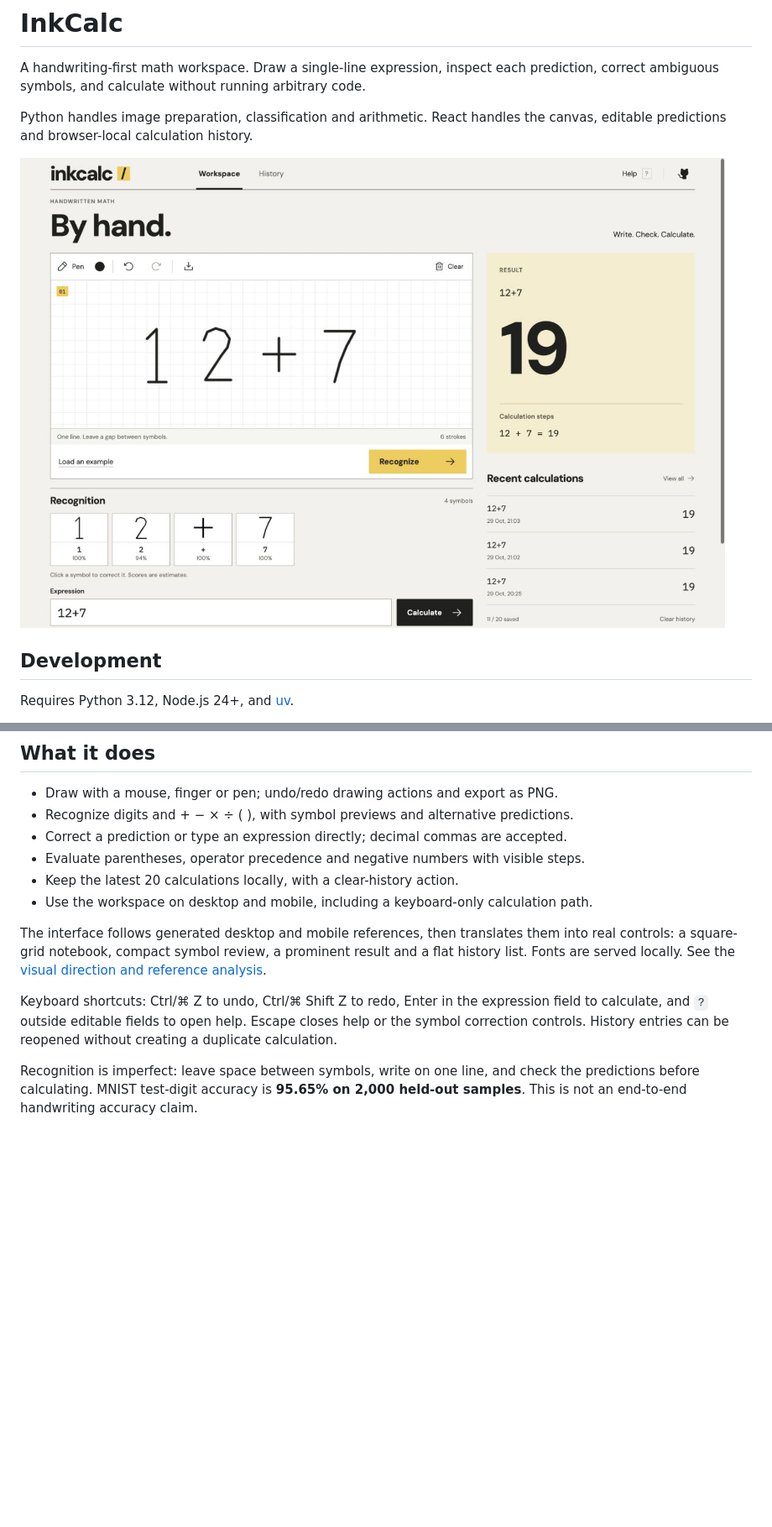
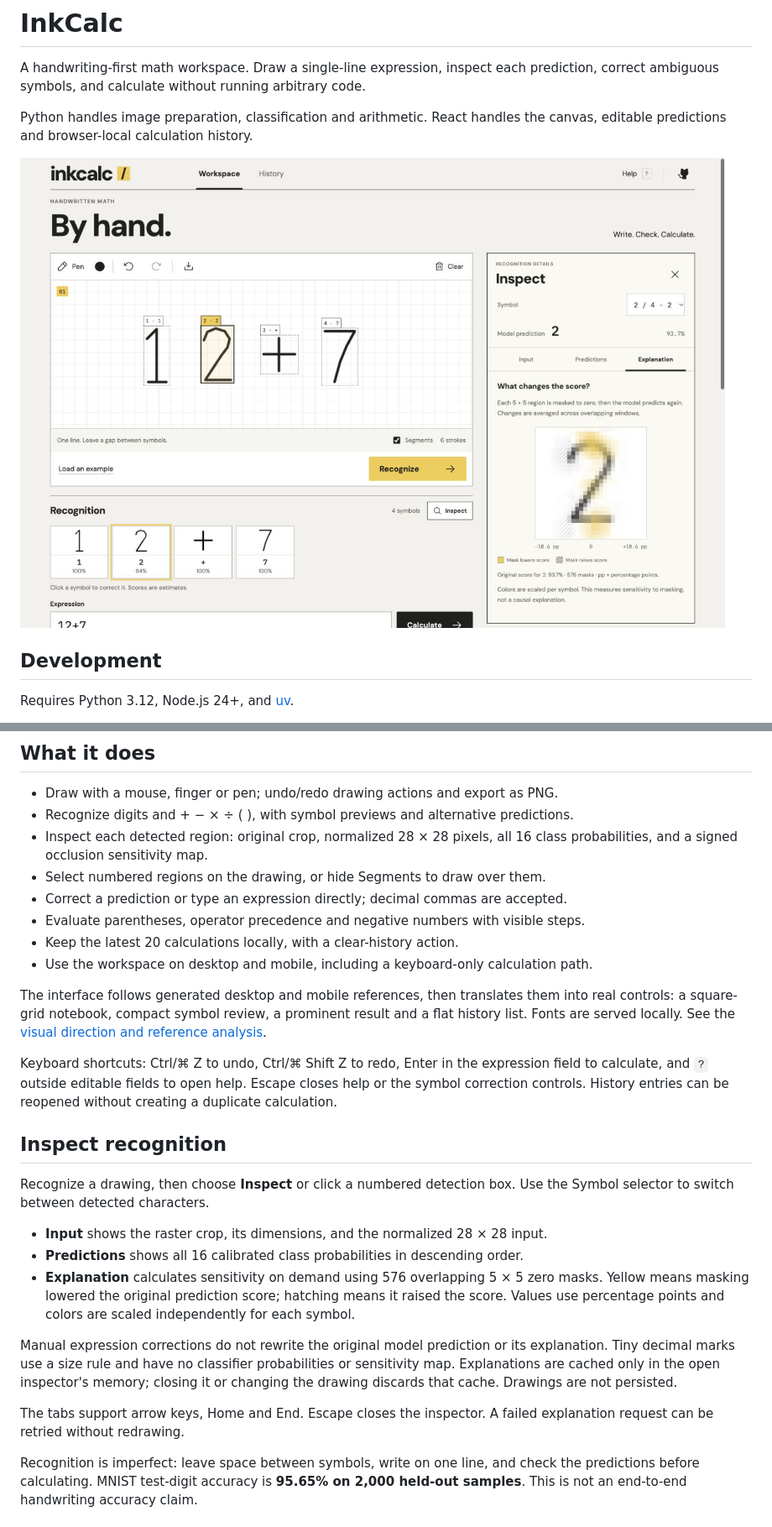
Before and after one commit to lelouchzr/MNIST-Handwriting-Calculator-SVM-CNN, a Markdown page: README.md, 2 parts joined by grey strips. Shown at 84% size. Rendered like a GitHub page; pictures changed too: docs/inspector-explanation.jpg (added); blank space fills up the shorter version.

Commit message:
docs: document inspection semantics and verified screenshots

```diff
--- a/README.md
+++ b/README.md
@@ -6,7 +6,7 @@ prediction, correct ambiguous symbols, and calculate without running arbitrary c
 Python handles image preparation, classification and arithmetic. React handles the
 canvas, editable predictions and browser-local calculation history.
 
-![InkCalc handwriting workspace](docs/workspace.jpg)
+![InkCalc recognition inspector](docs/inspector-explanation.jpg)
 
 ## Development
 
@@ -35,6 +35,9 @@ drawings are not persisted. No external OCR or hosted AI service is called.
 
 - Draw with a mouse, finger or pen; undo/redo drawing actions and export as PNG.
 - Recognize digits and + − × ÷ ( ), with symbol previews and alternative predictions.
+- Inspect each detected region: original crop, normalized 28 × 28 pixels, all 16
+  class probabilities, and a signed occlusion sensitivity map.
+- Select numbered regions on the drawing, or hide Segments to draw over them.
 - Correct a prediction or type an expression directly; decimal commas are accepted.
 - Evaluate parentheses, operator precedence and negative numbers with visible steps.
 - Keep the latest 20 calculations locally, with a clear-history action.
@@ -49,6 +52,26 @@ Keyboard shortcuts: Ctrl/⌘ Z to undo, Ctrl/⌘ Shift Z to redo, Enter in the e
 field to calculate, and `?` outside editable fields to open help. Escape closes help
 or the symbol correction controls. History entries can be reopened without creating
 a duplicate calculation.
+
+## Inspect recognition
+
+Recognize a drawing, then choose **Inspect** or click a numbered detection box.
+Use the Symbol selector to switch between detected characters.
+
+- **Input** shows the raster crop, its dimensions, and the normalized 28 × 28 input.
+- **Predictions** shows all 16 calibrated class probabilities in descending order.
+- **Explanation** calculates sensitivity on demand using 576 overlapping 5 × 5
+  zero masks. Yellow means masking lowered the original prediction score; hatching
+  means it raised the score. Values use percentage points and colors are scaled
+  independently for each symbol.
+
+Manual expression corrections do not rewrite the original model prediction or its
+explanation. Tiny decimal marks use a size rule and have no classifier probabilities
+or sensitivity map. Explanations are cached only in the open inspector's memory;
+closing it or changing the drawing discards that cache. Drawings are not persisted.
+
+The tabs support arrow keys, Home and End. Escape closes the inspector. A failed
+explanation request can be retried without redrawing.
 
 Recognition is imperfect: leave space between symbols, write on one line, and check
 the predictions before calculating. MNIST test-digit accuracy is **95.65% on 2,000
```
Also changed, not shown: docs/model.md (+26 -0 lines), docs/inspector-input.jpg (added), docs/inspector-mobile.jpg (added).
